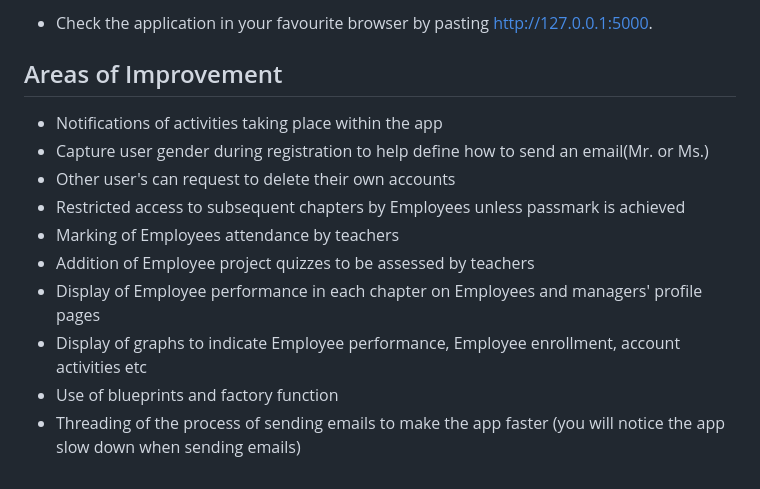
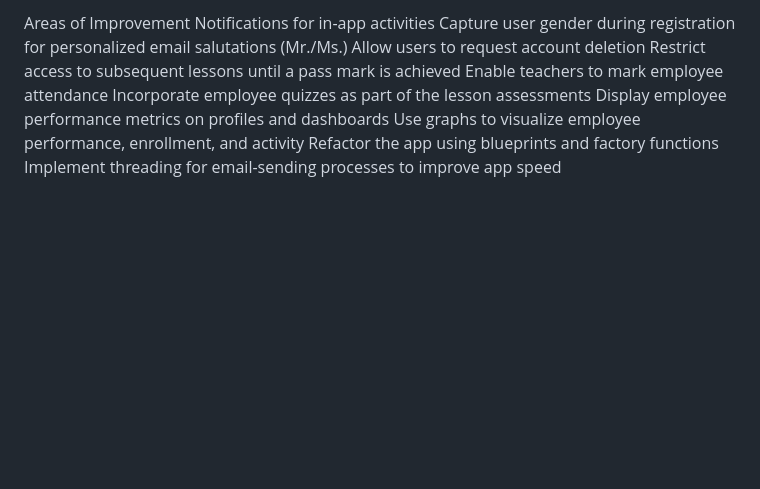
Before and after one commit to gokul-R1oo1/vortex-handbook, a Markdown page: README.md, the part around the change printed below. Rendered like a GitHub page; blank space fills up the shorter version.

```diff
--- a/README.md
+++ b/README.md
@@ -154,15 +92,11 @@ Built with love and from experience, this project summarizes the ideas that may
-- Check the application in your favourite browser by pasting http://127.0.0.1:5000.
-
-
-## Areas of Improvement
-
-- Notifications of activities taking place within the app
-- Capture user gender during registration to help define how to send an email(Mr. or Ms.)
-- Other user's can request to delete their own accounts
-- Restricted access to subsequent chapters by Employees unless passmark is achieved
-- Marking of Employees attendance by teachers
-- Addition of Employee project quizzes to be assessed by teachers
-- Display of Employee performance in each chapter on Employees and managers' profile pages
-- Display of graphs to indicate Employee performance, Employee enrollment, account activities etc
-- Use of blueprints and factory function
-- Threading of the process of sending emails to make the app faster (you will notice the app slow down when sending emails)
+Areas of Improvement
+Notifications for in-app activities
+Capture user gender during registration for personalized email salutations (Mr./Ms.)
+Allow users to request account deletion
+Restrict access to subsequent lessons until a pass mark is achieved
+Enable teachers to mark employee attendance
+Incorporate employee quizzes as part of the lesson assessments
+Display employee performance metrics on profiles and dashboards
+Use graphs to visualize employee performance, enrollment, and activity
+Refactor the app using blueprints and factory functions
+Implement threading for email-sending processes to improve app speed
```
Also changed, not shown: other parts of README.md (+76 -138 lines).
